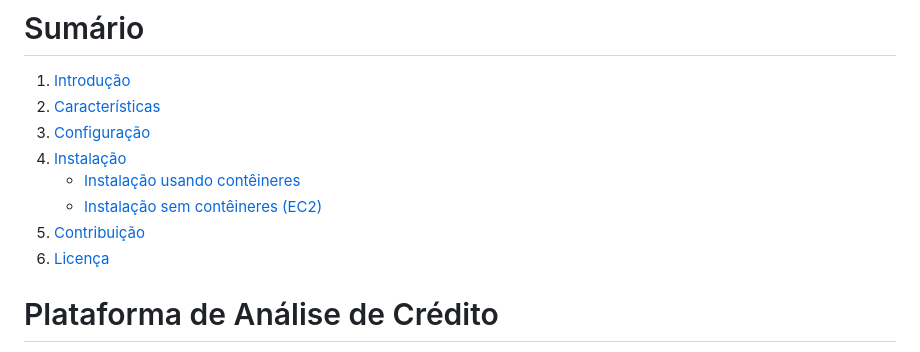
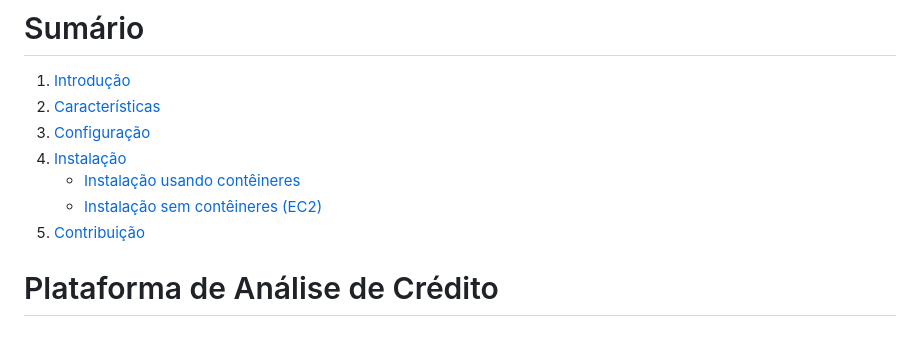
Before and after one commit to scudellerlemos/-DS-Credit-analysis-platform, a Markdown page: README.md, the part around the change printed below. GitHub-like rendering.

```diff
--- a/README.md
+++ b/README.md
@@ -7,7 +7,6 @@
     - [Instalação usando contêineres](#instalação-usando-contêineres)
     - [Instalação sem contêineres (EC2)](#instalação-sem-contêineres-ec2)
 5. [Contribuição](#contribuição)
-6. [Licença](#licença)
 
 # Plataforma de Análise de Crédito
 
```
Also changed, not shown: other parts of README.md (+5 -2 lines).
